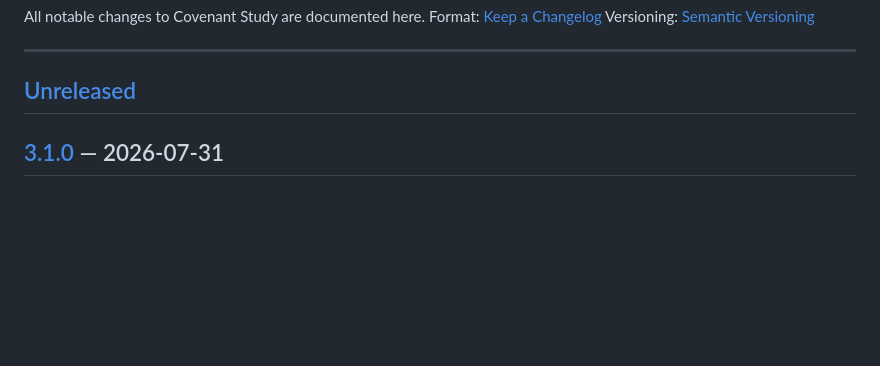
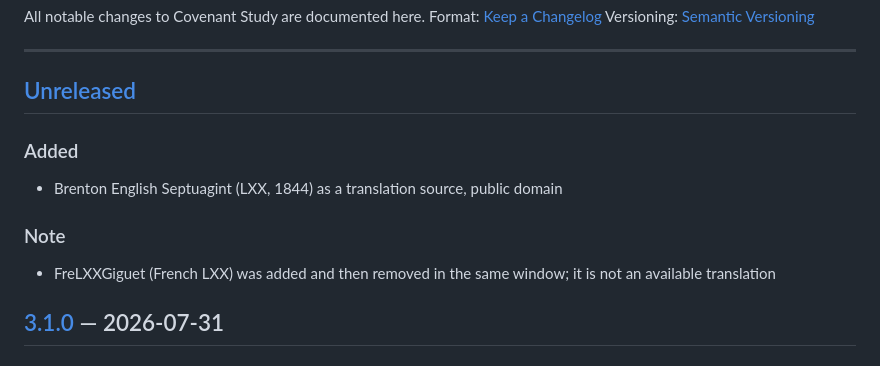
Before and after one commit to wittyops/covenant-study, a Markdown page: CHANGELOG.md, the part around the change. Rendered like a GitHub page; blank space fills up the shorter version.

```diff
--- a/CHANGELOG.md
+++ b/CHANGELOG.md
@@ -7,6 +7,12 @@ Versioning: [Semantic Versioning](https://semver.org/spec/v2.0.0.html)
 ---
 
 ## [Unreleased]
+
+### Added
+- Brenton English Septuagint (LXX, 1844) as a translation source, public domain
+
+### Note
+- FreLXXGiguet (French LXX) was added and then removed in the same window; it is not an available translation
 
 ## [3.1.0] — 2026-07-31
 
```
Also changed, not shown: README.md (+2 -1 lines).
